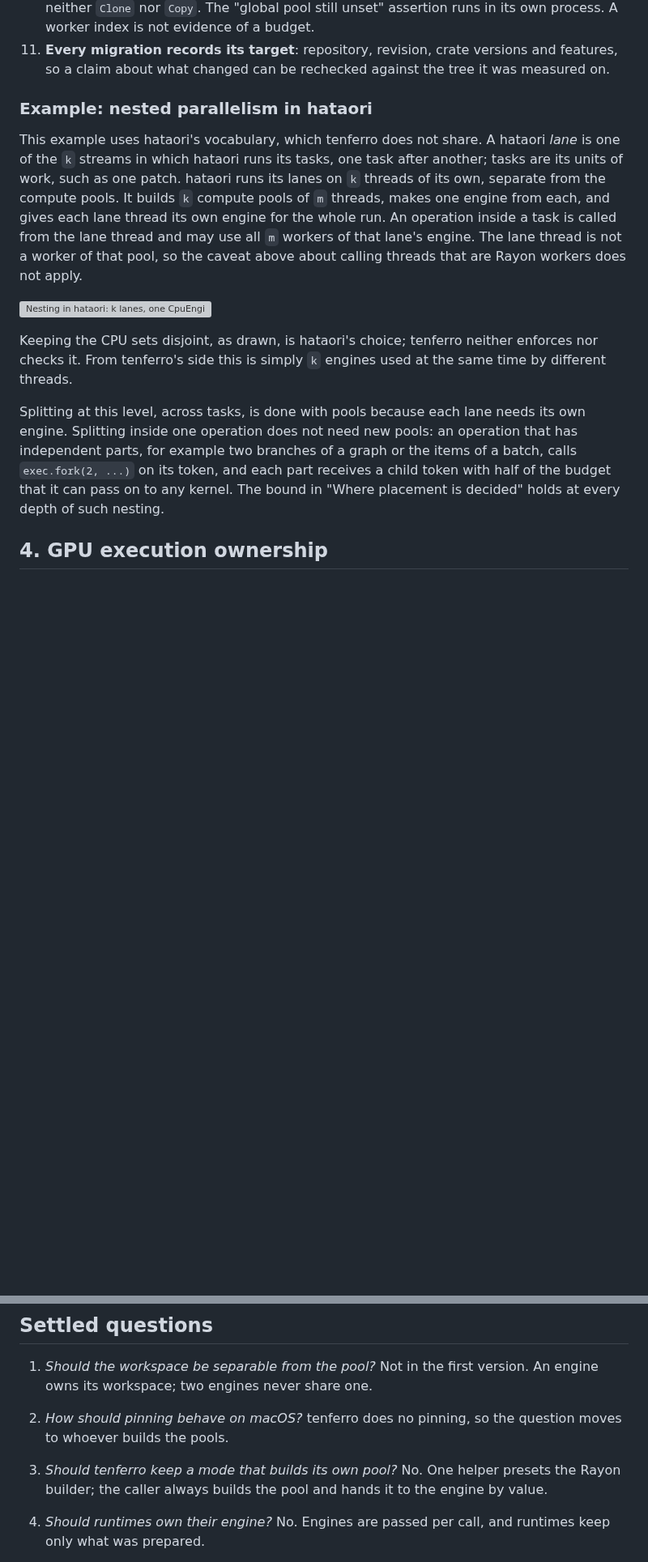
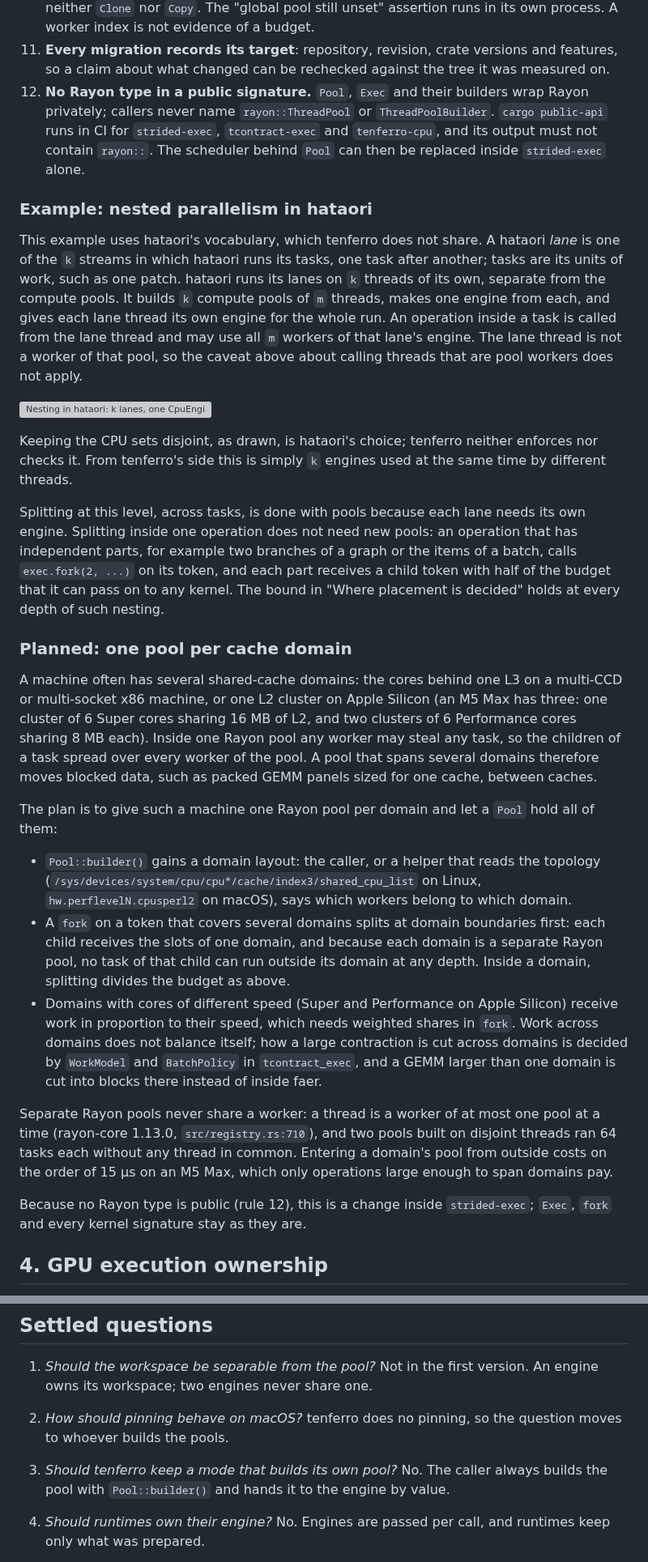
Before and after one commit to tensor4all/tensor4all-meta, a Markdown page: docs/design/core-boundary-and-execution-ownership.md, 2 parts joined by grey strips. Shown at 81% size. Drawn GitHub-style; blank space fills up the shorter version; grey boxes are pictures that could not be loaded.

```diff
--- a/docs/design/core-boundary-and-execution-ownership.md
+++ b/docs/design/core-boundary-and-execution-ownership.md
@@ -581,6 +585,12 @@ of merely documented. Each rule names its mechanical check.
 11. **Every migration records its target**: repository, revision, crate versions
     and features, so a claim about what changed can be rechecked against the
     tree it was measured on.
+12. **No Rayon type in a public signature.** `Pool`, `Exec` and their
+    builders wrap Rayon privately; callers never name `rayon::ThreadPool` or
+    `ThreadPoolBuilder`. `cargo public-api` runs in CI for `strided-exec`,
+    `tcontract-exec` and `tenferro-cpu`, and its output must not contain
+    `rayon::`. The scheduler behind `Pool` can then be replaced inside
+    `strided-exec` alone.
 
 ### Example: nested parallelism in hataori
 
@@ -592,7 +602,7 @@ compute pools. It builds `k` compute pools of `m` threads, makes one engine
 from each, and gives each lane thread its own engine for the whole run. An
 operation inside a task is called from the lane thread and may use all `m`
 workers of that lane's engine. The lane thread is not a worker of that
-pool, so the caveat above about calling threads that are Rayon workers does
+pool, so the caveat above about calling threads that are pool workers does
 not apply.
 
 ![Nesting in hataori: k lanes, one CpuEngine of m threads each](figures/nesting.svg)
@@ -608,6 +618,45 @@ or the items of a batch, calls `exec.fork(2, ...)` on its token, and each part
 receives a child token with half of the budget that it can pass on to any
 kernel. The bound in "Where placement is decided" holds at every depth of such
 nesting.
+
+### Planned: one pool per cache domain
+
+A machine often has several shared-cache domains: the cores behind one L3
+on a multi-CCD or multi-socket x86 machine, or one L2 cluster on Apple
+Silicon (an M5 Max has three: one cluster of 6 Super cores sharing 16 MB of
+L2, and two clusters of 6 Performance cores sharing 8 MB each). Inside one
+Rayon pool any worker may steal any task, so the children of a task spread
+over every worker of the pool. A pool that spans several domains therefore
+moves blocked data, such as packed GEMM panels sized for one cache, between
+caches.
+
+The plan is to give such a machine one Rayon pool per domain and let a
+`Pool` hold all of them:
+
+* `Pool::builder()` gains a domain layout: the caller, or a helper that
+  reads the topology (`/sys/devices/system/cpu/cpu*/cache/index3/shared_cpu_list`
+  on Linux, `hw.perflevelN.cpusperl2` on macOS), says which workers belong
+  to which domain.
+* A `fork` on a token that covers several domains splits at domain
+  boundaries first: each child receives the slots of one domain, and
+  because each domain is a separate Rayon pool, no task of that child can
+  run outside its domain at any depth. Inside a domain, splitting divides
+  the budget as above.
+* Domains with cores of different speed (Super and Performance on Apple
+  Silicon) receive work in proportion to their speed, which needs weighted
+  shares in `fork`. Work across domains does not balance itself; how a large
+  contraction is cut across domains is decided by `WorkModel` and
+  `BatchPolicy` in `tcontract_exec`, and a GEMM larger than one domain is
+  cut into blocks there instead of inside faer.
+
+Separate Rayon pools never share a worker: a thread is a worker of at most
+one pool at a time (rayon-core 1.13.0, `src/registry.rs:710`), and two pools
+built on disjoint threads ran 64 tasks each without any thread in common.
+Entering a domain's pool from outside costs on the order of 15 µs on an
+M5 Max, which only operations large enough to span domains pay.
+
+Because no Rayon type is public (rule 12), this is a change inside
+`strided-exec`; `Exec`, `fork` and every kernel signature stay as they are.
 
 ## 4. GPU execution ownership
 
@@ -872,9 +921,9 @@ single pull request when it is finished, not as a series of partial ones.
    version. An engine owns its workspace; two engines never share one.
 2. *How should pinning behave on macOS?* tenferro does no pinning, so the
    question moves to whoever builds the pools.
-3. *Should tenferro keep a mode that builds its own pool?* No. One helper
-   presets the Rayon builder; the caller always builds the pool and hands it
-   to the engine by value.
+3. *Should tenferro keep a mode that builds its own pool?* No. The caller
+   always builds the pool with `Pool::builder()` and hands it to the engine
+   by value.
 4. *Should runtimes own their engine?* No. Engines are passed per call, and
    runtimes keep only what was prepared.
 
```
Also changed, not shown: other parts of docs/design/core-boundary-and-execution-ownership.md (+21 -17 lines).
